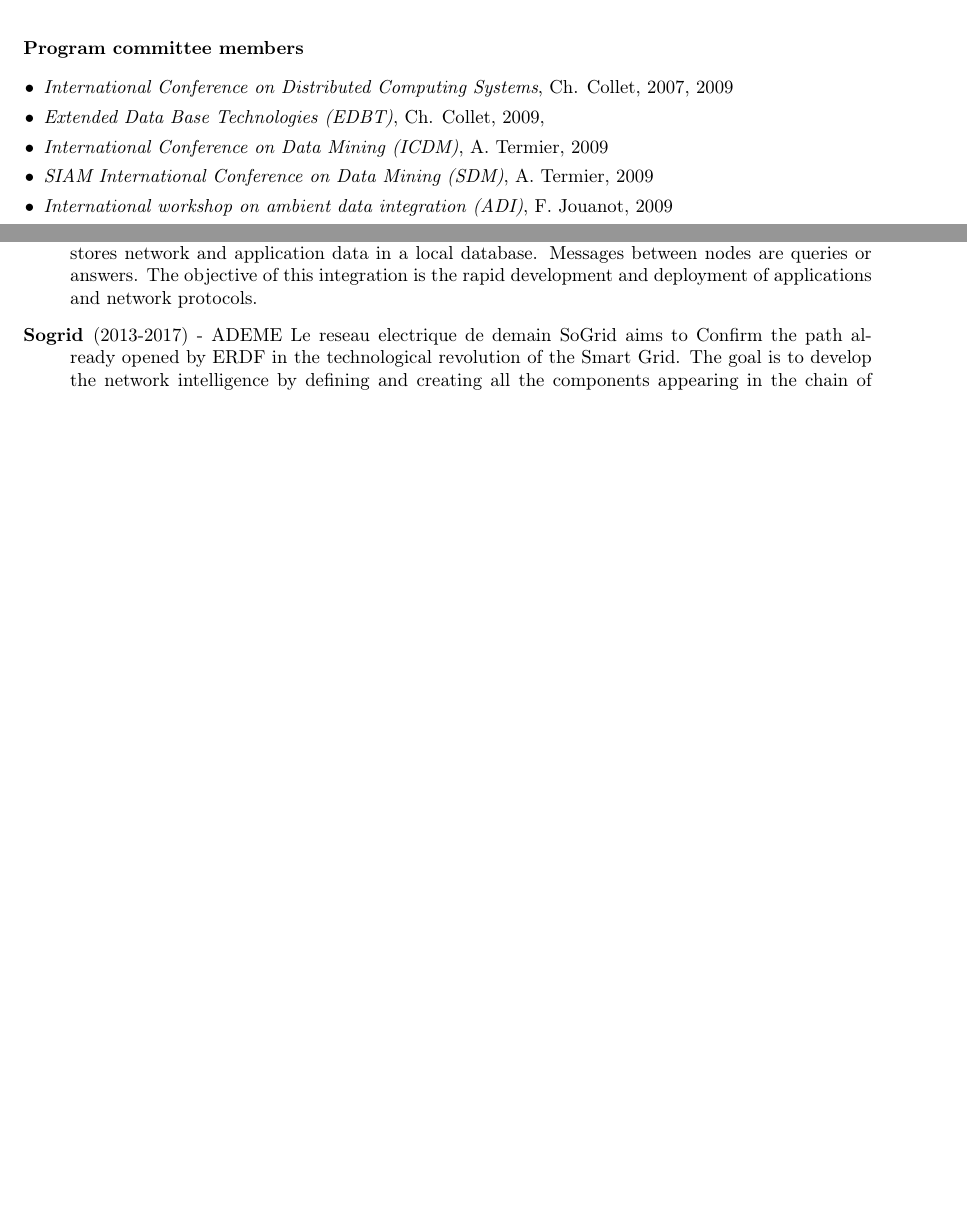
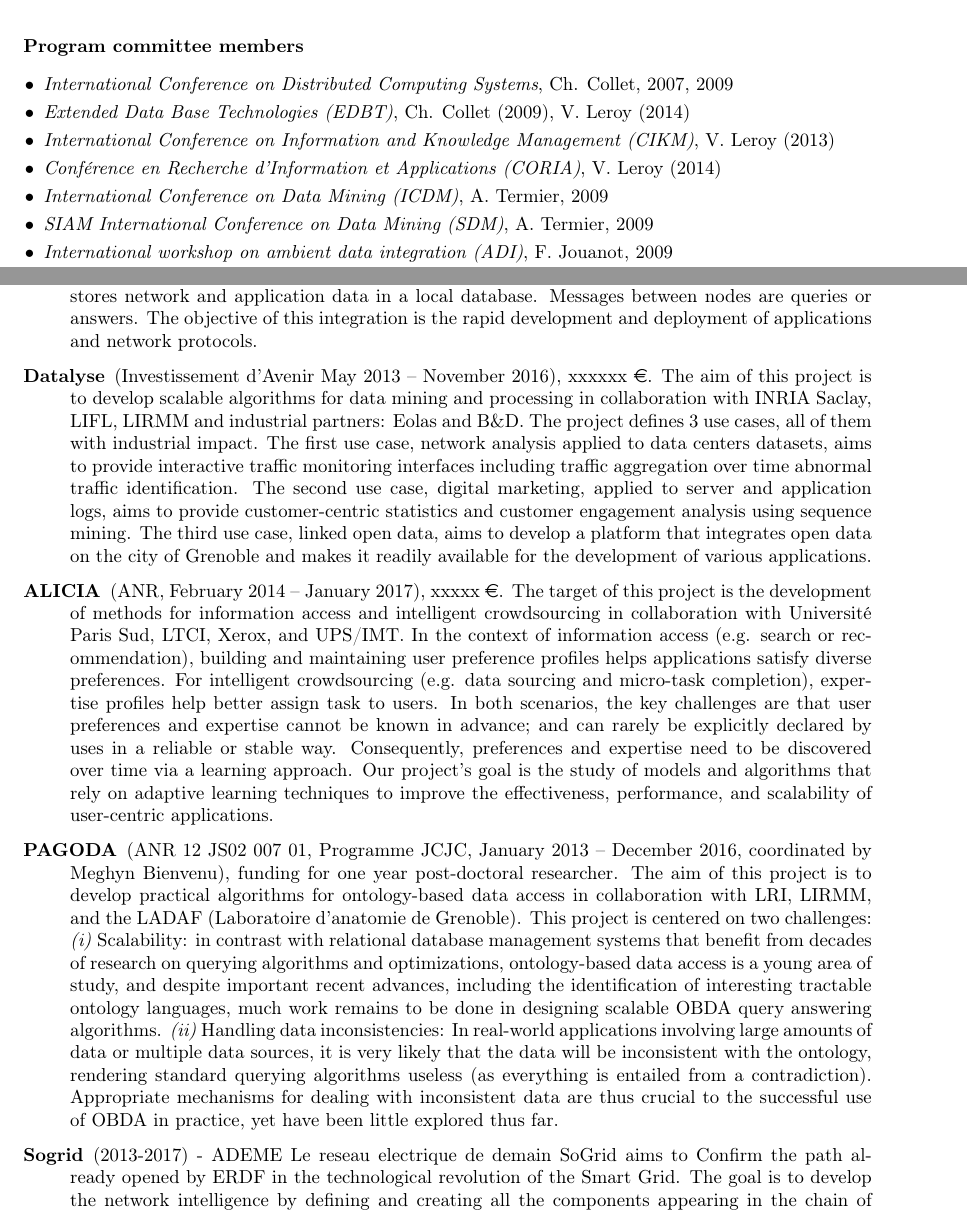
Before and after one commit to gevargas/HADAS-Report-2014, a LaTeX document (rapport/master.tex, which reads rapport/fiche-equipe.tex): two parts of pages 9 and 11 of 13 before the commit and two parts of pages 9 and 11 of 14 after it, joined at a grey line, cut so that both start at the same text, the shorter picture padded with empty space. Compiled offline with pdfLaTeX.

Commit message:
a few updates, PC member and projects

```diff
--- a/rapport/fiche-equipe.tex
+++ b/rapport/fiche-equipe.tex
@@ -541,8 +541,11 @@ The collaboration with Spain conerns the region of Madrid and includes Universid
 
 \item {\it International Conference on Distributed Computing Systems}, Ch. Collet, 2007, 2009
 
-\item {\it Extended Data Base Technologies (EDBT)}, Ch. Collet, 2009,
+\item {\it Extended Data Base Technologies (EDBT)}, Ch. Collet (2009), V. Leroy (2014)
 
+\item {\it International Conference on Information and Knowledge Management (CIKM)}, V. Leroy (2013)
+
+\item {\it Conférence en Recherche d'Information et Applications (CORIA)}, V. Leroy (2014)
 
 \item {\it International Conference on Data Mining (ICDM)}, A. Termier, 2009
 
@@ -654,6 +657,17 @@ CONTINUUM (CONTINUITE DE SERVICE EN INFORMATIQUE UBIQUITAIRE ET MOBILE) addresse
 
 \item[UBIQUEST] (ANR, Programme BLANC 2009-2012), 3 partners (LIG, CITI, LIAMA), 149 099 \euro. Coordinator: Grenoble INP-LIG, Scientific lead in LIG: Ch. Bobineau and Ch. Collet.
 UBIQUEST(Ubiquitous Quest: declarative approach for integrated network and data management in wireless multi-hop networks) aims at integrating network and data management in dynamic ad-hoc networks. this integration will be done by giving a distributed database view of the whole network. Each node stores network and application data in a local database. Messages between nodes are queries or answers. The objective of this integration is the rapid development and deployment of applications and network protocols.
+
+\item[Datalyse] (Investissement d’Avenir May 2013 -- November 2016), xxxxxx \euro.
+The aim of this project is to develop scalable algorithms for data mining and processing in collaboration with INRIA Saclay, LIFL, LIRMM and industrial partners: Eolas and B\&D. The project defines 3 use cases, all of them with industrial impact. The first use case, network analysis applied to data centers datasets, aims to provide interactive traffic monitoring interfaces including traffic aggregation over time abnormal traffic identification. The second use case, digital marketing, applied to server and application logs, aims to provide customer-centric statistics and customer engagement analysis using sequence mining. The third use case, linked open data, aims to develop a platform that integrates open data on the city of Grenoble and makes it readily available for the development of various applications.
+
+\item[ALICIA] (ANR, February 2014 -- January 2017), xxxxx \euro.
+The target of this project is the development of methods for information access and intelligent crowdsourcing in collaboration with Université Paris Sud, LTCI, Xerox, and UPS/IMT. In the context of information access (e.g. search or recommendation), building and maintaining user preference profiles helps applications satisfy diverse preferences. For intelligent crowdsourcing (e.g. data sourcing and micro-task completion), expertise profiles help better assign task to users. In both scenarios, the key challenges are that user preferences and expertise cannot be known in advance; and can rarely be explicitly declared by uses in a reliable or stable way. Consequently, preferences and expertise need to be discovered over time via a learning approach. Our project’s goal is the study of models and algorithms that rely on adaptive learning techniques to improve the effectiveness, performance, and scalability of user-centric applications.
+
+\item[PAGODA] (ANR 12 JS02 007 01, Programme JCJC, January 2013 -- December 2016, coordinated by Meghyn Bienvenu), funding for one year post-doctoral researcher.
+The aim of this project is to develop practical algorithms for ontology-based data access in collaboration with LRI, LIRMM, and the LADAF (Laboratoire d’anatomie de Grenoble). This project is centered on two challenges:
+\textit{(i)} Scalability: in contrast with relational database management systems that benefit from decades of research on querying algorithms and optimizations, ontology-based data access is a young area of study, and despite important recent advances, including the identification of interesting tractable ontology languages, much work remains to be done in designing scalable OBDA query answering algorithms.
+\textit{(ii)} Handling data inconsistencies: In real-world applications involving large amounts of data or multiple data sources, it is very likely that the data will be inconsistent with the ontology, rendering standard querying algorithms useless (as everything is entailed from a contradiction). Appropriate mechanisms for dealing with inconsistent data are thus crucial to the successful use of OBDA in practice, yet have been little explored thus far.
 
 
 \item[Sogrid]  (2013-2017) - ADEME Le reseau  electrique de demain
```
